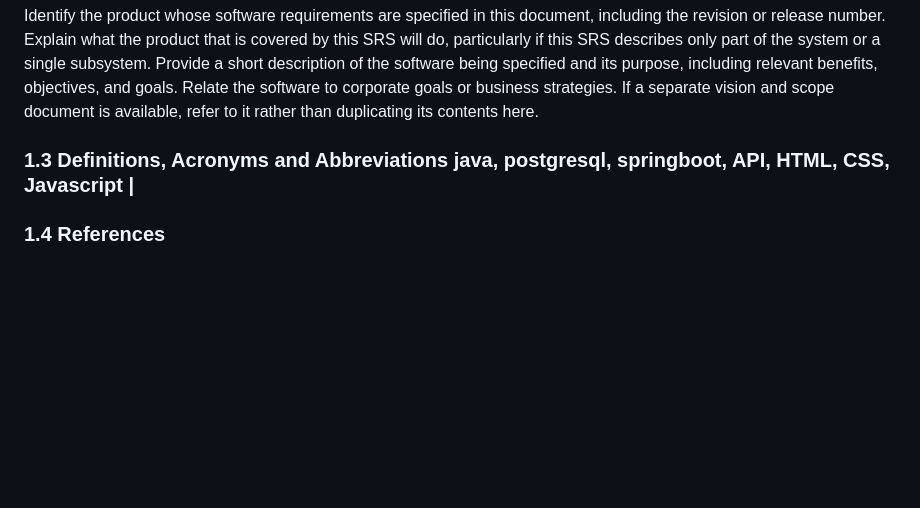
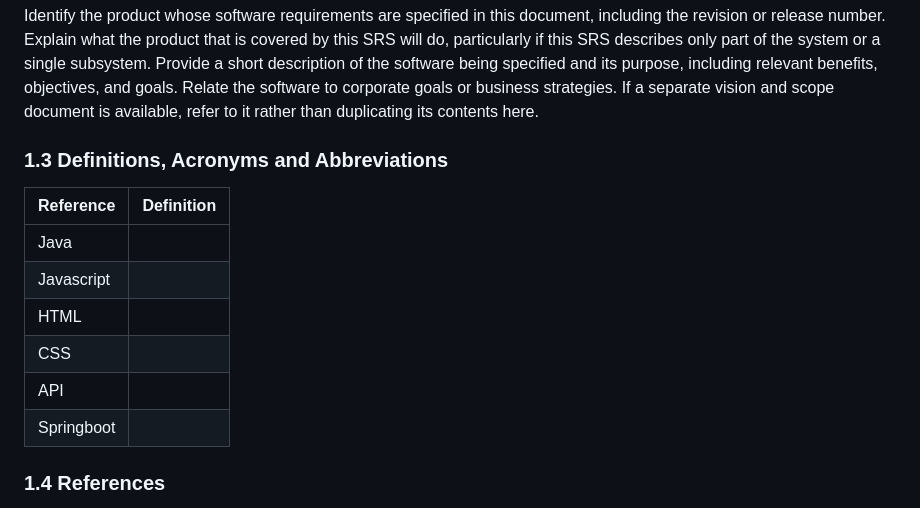
Before and after one commit to Peluhott/f25-team5, a Markdown page: doc/GroupLinkSRS.md, the part around the change. Rendered like a GitHub page; blank space fills up the shorter version.

Commit message:
added terms that need to be definined

```diff
--- a/doc/GroupLinkSRS.md
+++ b/doc/GroupLinkSRS.md
@@ -50,8 +50,15 @@ Describe the purpose of the SRS and its intended audience.
 Identify the product whose software requirements are specified in this document, including the revision or release number. Explain what the product that is covered by this SRS will do, particularly if this SRS describes only part of the system or a single subsystem.
 Provide a short description of the software being specified and its purpose, including relevant benefits, objectives, and goals. Relate the software to corporate goals or business strategies. If a separate vision and scope document is available, refer to it rather than duplicating its contents here.
 
-### 1.3 Definitions, Acronyms and Abbreviations                                         java, postgresql, springboot, API, HTML, CSS, Javascript                                                                                                                                 |
-
+### 1.3 Definitions, Acronyms and Abbreviations
+| Reference | Definition
+|-----------|-------------------------------------------------------------------------|
+|Java       |
+|Javascript |
+|HTML       |
+|CSS        |
+|API        |
+|Springboot |
 ### 1.4 References
 List any other documents or Web addresses to which this SRS refers. These may include user interface style guides, contracts, standards, system requirements specifications, use case documents, or a vision and scope document. Provide enough information so that the reader could access a copy of each reference, including title, author, version number, date, and source or location.
 
```
